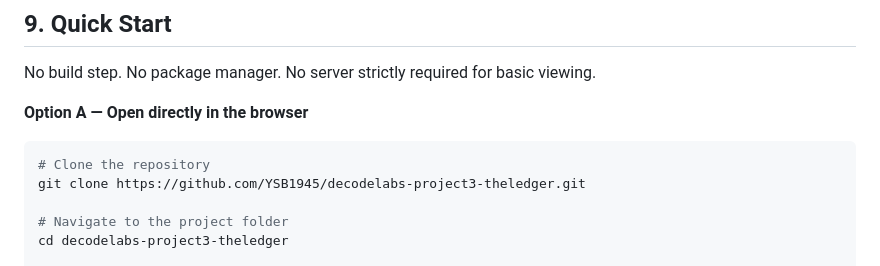
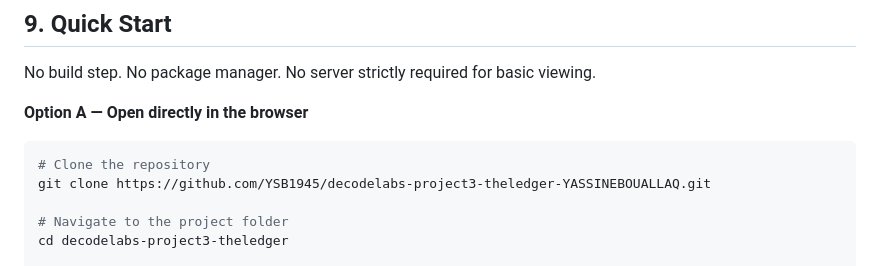
Before and after one commit to YSB1945/decodelabs-project3-theledger, a Markdown page: README.md, the part around the change. Rendered like a GitHub page.

````diff
--- a/README.md
+++ b/README.md
@@ -197,7 +197,7 @@ No build step. No package manager. No server strictly required for basic viewing
 
 ```bash
 # Clone the repository
-git clone https://github.com/YSB1945/decodelabs-project3-theledger.git
+git clone https://github.com/YSB1945/decodelabs-project3-theledger-YASSINEBOUALLAQ.git
 
 # Navigate to the project folder
 cd decodelabs-project3-theledger
````
